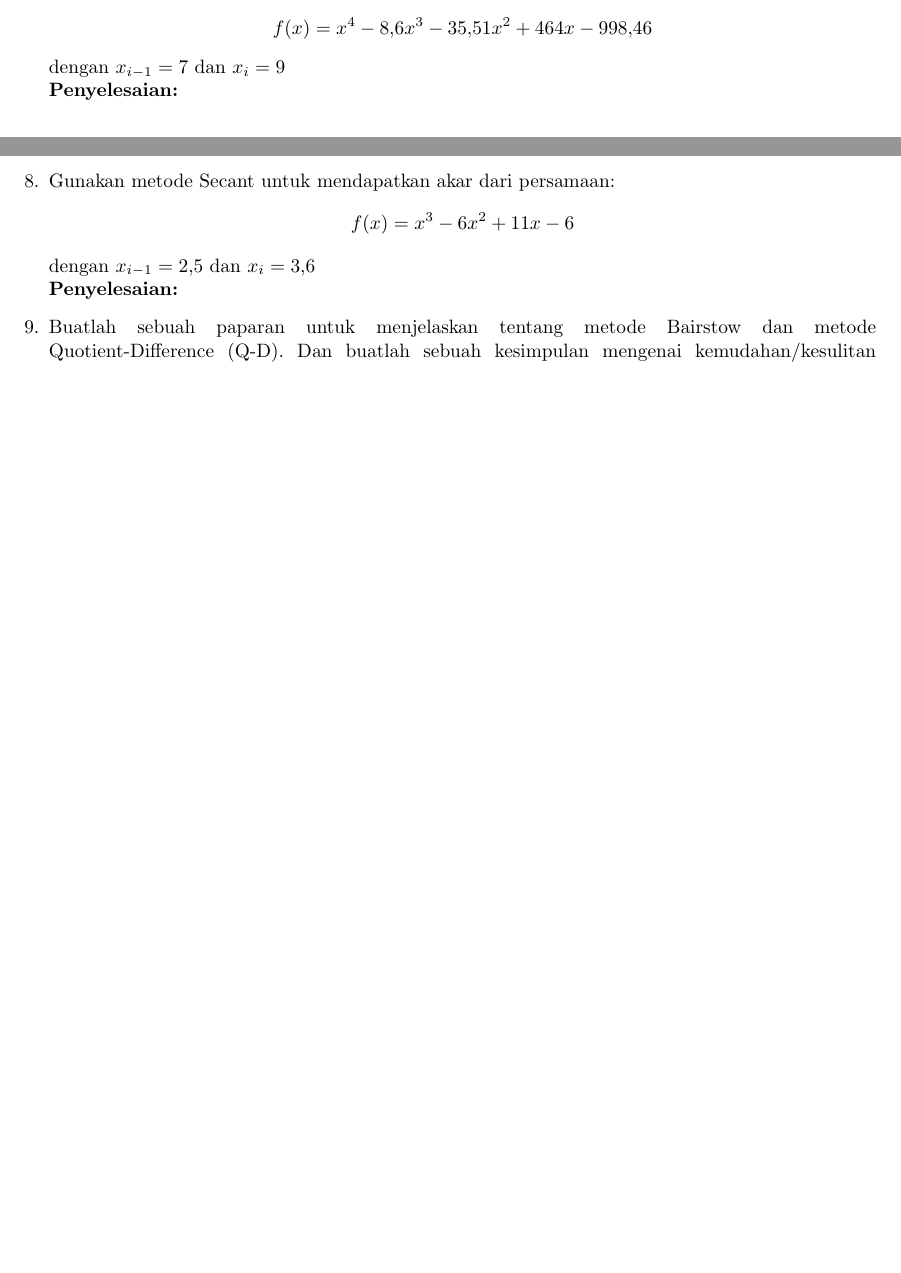
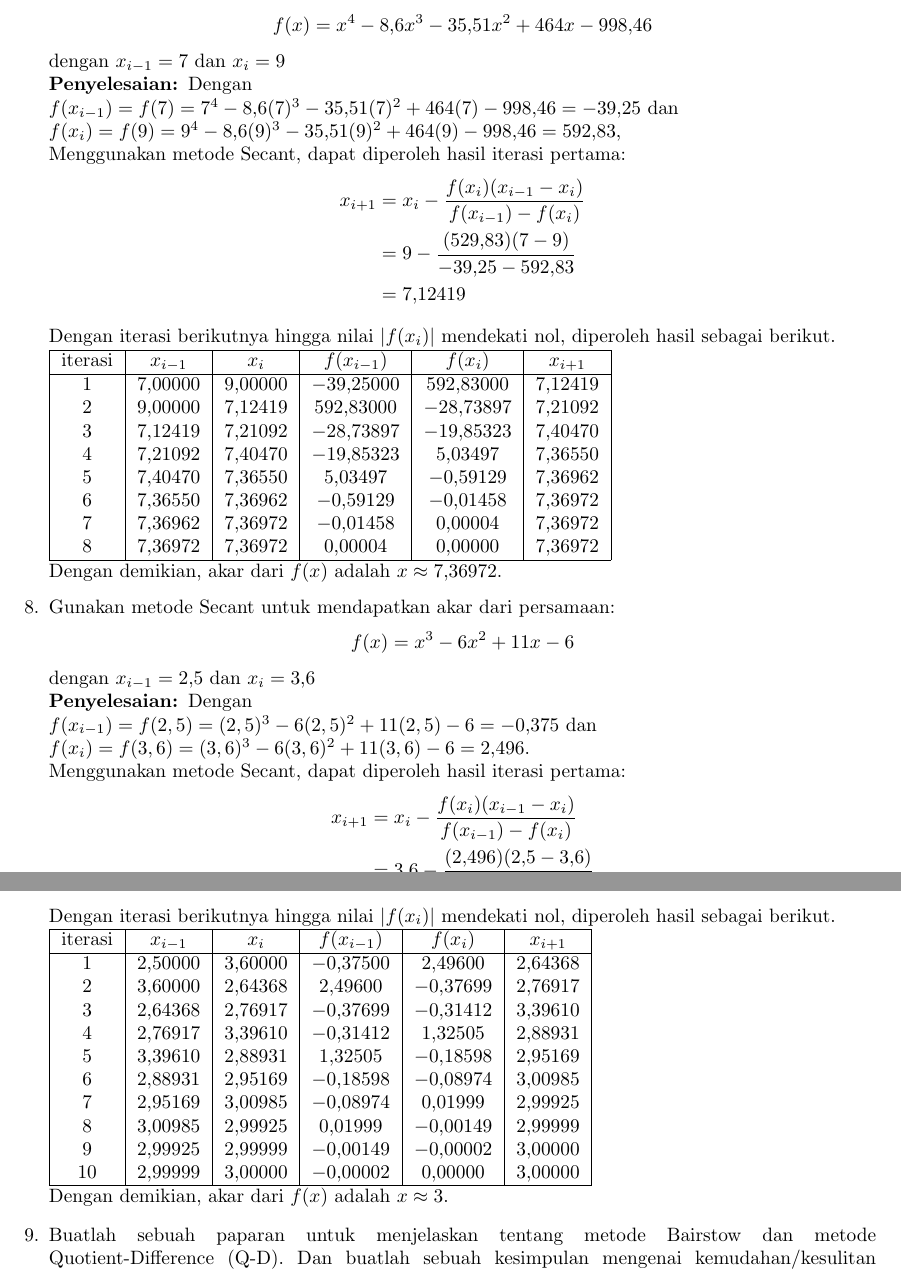
Before and after one commit to Grydr/komnum-latex, a LaTeX problem sheet (assignment/pertemuan3/main.tex): two parts of pages 5 and 6 of 6 before the commit and two parts of pages 6 and 7 of 7 after it, joined at a grey line, cut so that both start at the same text, the shorter picture padded with empty space. Compiled offline with pdfLaTeX.

Commit message:
Add finished work for pertemuan3 problems 6-8

```diff
--- a/assignment/pertemuan3/main.tex
+++ b/assignment/pertemuan3/main.tex
@@ -387,19 +411,70 @@
         f(x) = x^4 - \num{8,6}x^3 - \num{35,51}x^2 + \num{464}x - \num{998,46}
     \end{equation*}
     dengan $x_{i-1} = \num{7}$ dan $x_i = \num{9}$ \\
-    \penyelesaian
+    \penyelesaian Dengan \\
+    $f(x_{i-1}) = f(7) = 7^4 - \num{8,6}(7)^3 - \num{35,51}(7)^2 + \num{464}(7) - \num{998,46} = \num{-39,25}$ dan \\
+    $f(x_i) = f(9) = 9^4 - \num{8,6}(9)^3 - \num{35,51}(9)^2 + \num{464}(9) - \num{998,46} = \num{592,83}$, \\
+    Menggunakan metode Secant, dapat diperoleh hasil iterasi pertama:
+    \begin{align*}
+        x_{i+1} &= x_i - \frac{f(x_i)(x_{i-1} - x_i)}{f(x_{i-1}) - f(x_i)} \\
+        &= 9 - \frac{(\num{529,83})(7 - 9)}{\num{-39,25} - \num{592,83}} \\
+        &= \num{7,12419}
+    \end{align*}
+
+    Dengan iterasi berikutnya hingga nilai $|f(x_i)|$ mendekati nol, diperoleh hasil sebagai berikut.\\
+    \begin{tabular}{|c|c|c|c|c|c|}
+        \hline
+        iterasi & $x_{i-1}$ & $x_i$ & $f(x_{i-1})$ & $f(x_i)$ & $x_{i+1}$ \\
+        \hline
+        1 & \num{7,00000} & \num{9,00000} & \num{-39,25000} & \num{592,83000} & \num{7,12419}\\
+        2 & \num{9,00000} & \num{7,12419} & \num{592,83000} & \num{-28,73897} & \num{7,21092}\\
+        3 & \num{7,12419} & \num{7,21092} & \num{-28,73897} & \num{-19,85323} & \num{7,40470}\\
+        4 & \num{7,21092} & \num{7,40470} & \num{-19,85323} & \num{5,03497} & \num{7,36550}\\
+        5 & \num{7,40470} & \num{7,36550} & \num{5,03497} & \num{-0,59129} & \num{7,36962}\\
+        6 & \num{7,36550} & \num{7,36962} & \num{-0,59129} & \num{-0,01458} & \num{7,36972}\\
+        7 & \num{7,36962} & \num{7,36972} & \num{-0,01458} & \num{0,00004} & \num{7,36972}\\
+        8 & \num{7,36972} & \num{7,36972} & \num{0,00004} & \num{-0,00000} & \num{7,36972}\\
+         \hline
+        \end{tabular} \\
+    Dengan demikian, akar dari $f(x)$ adalah $x \approx \num{7,36972}$.
 
     \item Gunakan metode Secant untuk mendapatkan akar dari persamaan:
     \begin{equation*}
         f(x) = x^3 - \num{6}x^2 + \num{11}x - \num{6}
     \end{equation*}
     dengan $x_{i-1} = \num{2,5}$ dan $x_i = \num{3,6}$ \\
-    \penyelesaian
+    \penyelesaian Dengan \\
+    $f(x_{i-1}) = f(2,5) = (2,5)^3 - \num{6}(2,5)^2 + \num{11}(2,5) - \num{6} = \num{-0,375}$ dan \\
+    $f(x_i) = f(3,6) = (3,6)^3 - \num{6}(3,6)^2 + \num{11}(3,6) - \num{6} = \num{2,496}$. \\
+    Menggunakan metode Secant, dapat diperoleh hasil iterasi pertama:
+    \begin{align*}
+        x_{i+1} &= x_i - \frac{f(x_i)(x_{i-1} - x_i)}{f(x_{i-1}) - f(x_i)} \\
+        &= \num{3,6} - \frac{(\num{2,496})(\num{2,5} - \num{3,6})}{\num{-0,375} - \num{2,496}} \\
+        &= \num{2,64368}.
+    \end{align*}
+
+    Dengan iterasi berikutnya hingga nilai $|f(x_i)|$ mendekati nol, diperoleh hasil sebagai berikut.\\
+    \begin{tabular}{|c|c|c|c|c|c|}
+        \hline
+        iterasi & $x_{i-1}$ & $x_i$ & $f(x_{i-1})$ & $f(x_i)$ & $x_{i+1}$ \\
+        \hline
+        1 & \num{2,50000} & \num{3,60000} & \num{-0,37500} & \num{2,49600} & \num{2,64368}\\
+        2 & \num{3,60000} & \num{2,64368} & \num{2,49600} & \num{-0,37699} & \num{2,76917}\\
+        3 & \num{2,64368} & \num{2,76917} & \num{-0,37699} & \num{-0,31412} & \num{3,39610}\\
+        4 & \num{2,76917} & \num{3,39610} & \num{-0,31412} & \num{1,32505} & \num{2,88931}\\
+        5 & \num{3,39610} & \num{2,88931} & \num{1,32505} & \num{-0,18598} & \num{2,95169}\\
+        6 & \num{2,88931} & \num{2,95169} & \num{-0,18598} & \num{-0,08974} & \num{3,00985}\\
+        7 & \num{2,95169} & \num{3,00985} & \num{-0,08974} & \num{0,01999} & \num{2,99925}\\
+        8 & \num{3,00985} & \num{2,99925} & \num{0,01999} & \num{-0,00149} & \num{2,99999}\\
+        9 & \num{2,99925} & \num{2,99999} & \num{-0,00149} & \num{-0,00002} & \num{3,00000}\\
+        10 & \num{2,99999} & \num{3,00000} & \num{-0,00002} & \num{0,00000} & \num{3,00000}\\
+         \hline
+        \end{tabular} \\
+    Dengan demikian, akar dari $f(x)$ adalah $x \approx 3$.
 
     \item Buatlah sebuah paparan untuk menjelaskan tentang metode Bairstow dan metode Quotient-Difference (Q-D).
     Dan buatlah sebuah kesimpulan mengenai kemudahan/kesulitan kedua metode tersebut didalam menyelesaikan masalah dibanding dengan metode2 yang telah anda pelajari dalam materi ini. \\
     \penyelesaian
-
 \end{enumerate}
 
 \end{document}
```
Also changed, not shown: assignment/pertemuan3/main.pdf (added), assignment/pertemuan3/main.tex (26 more changed lines).
